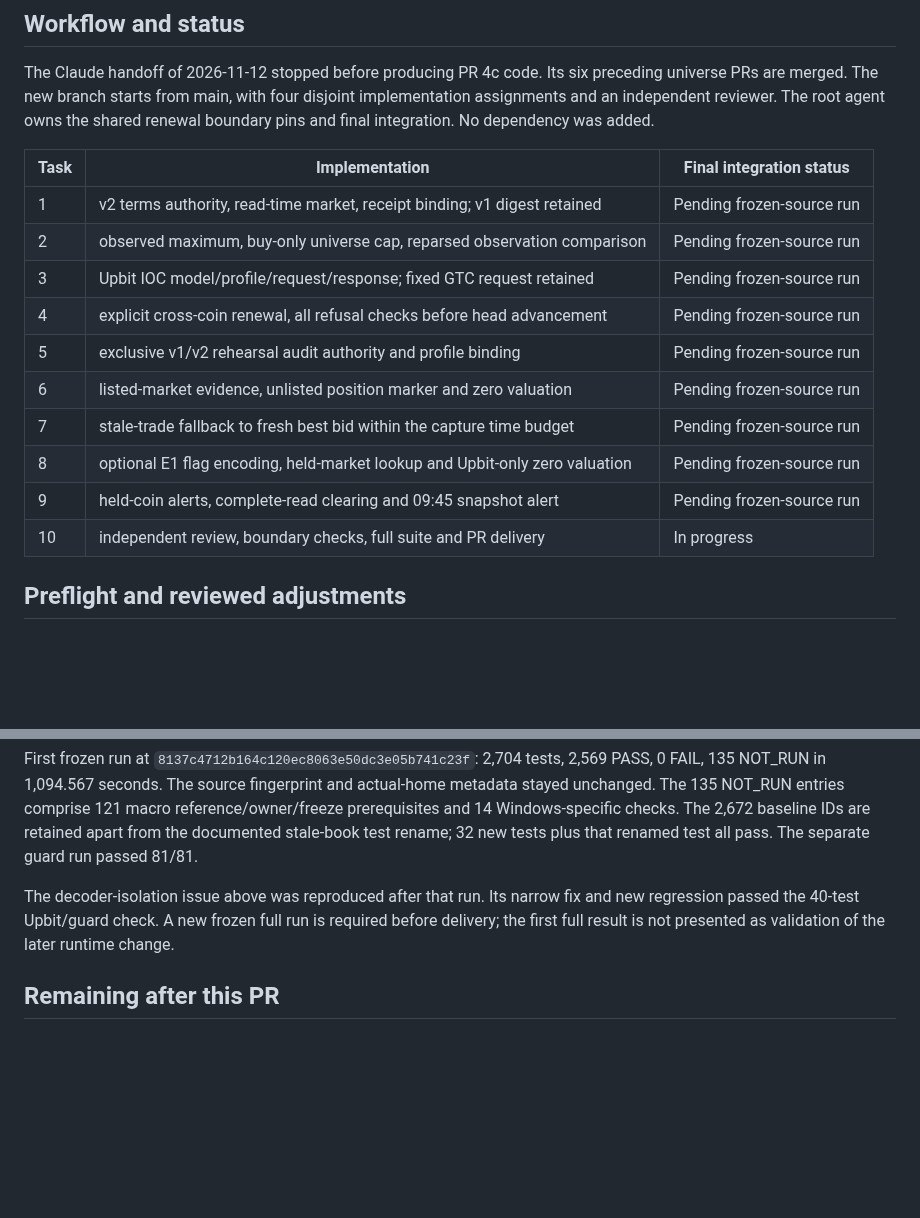
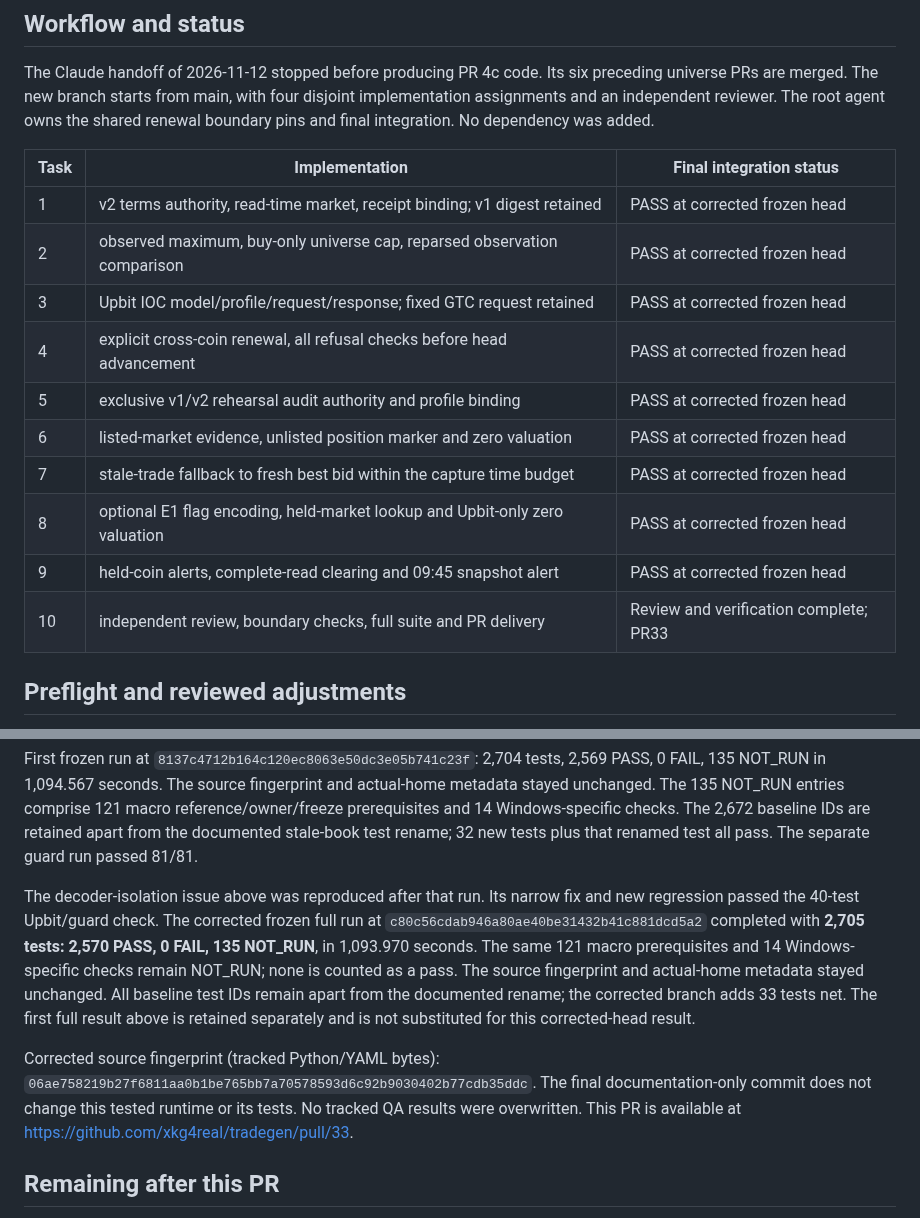
Before and after one commit to xkg4real/tradegen, a Markdown page: docs/universe-pr4c-execution-log.md, 2 parts joined by grey strips. GitHub-like rendering; blank space fills up the shorter version.

Commit message:
docs: record final PR4c frozen regression results

```diff
--- a/docs/universe-pr4c-execution-log.md
+++ b/docs/universe-pr4c-execution-log.md
@@ -14,16 +14,16 @@ The root agent owns the shared renewal boundary pins and final integration. No d
 
 | Task | Implementation | Final integration status |
 |---|---|---|
-| 1 | v2 terms authority, read-time market, receipt binding; v1 digest retained | Pending frozen-source run |
-| 2 | observed maximum, buy-only universe cap, reparsed observation comparison | Pending frozen-source run |
-| 3 | Upbit IOC model/profile/request/response; fixed GTC request retained | Pending frozen-source run |
-| 4 | explicit cross-coin renewal, all refusal checks before head advancement | Pending frozen-source run |
-| 5 | exclusive v1/v2 rehearsal audit authority and profile binding | Pending frozen-source run |
-| 6 | listed-market evidence, unlisted position marker and zero valuation | Pending frozen-source run |
-| 7 | stale-trade fallback to fresh best bid within the capture time budget | Pending frozen-source run |
-| 8 | optional E1 flag encoding, held-market lookup and Upbit-only zero valuation | Pending frozen-source run |
-| 9 | held-coin alerts, complete-read clearing and 09:45 snapshot alert | Pending frozen-source run |
-| 10 | independent review, boundary checks, full suite and PR delivery | In progress |
+| 1 | v2 terms authority, read-time market, receipt binding; v1 digest retained | PASS at corrected frozen head |
+| 2 | observed maximum, buy-only universe cap, reparsed observation comparison | PASS at corrected frozen head |
+| 3 | Upbit IOC model/profile/request/response; fixed GTC request retained | PASS at corrected frozen head |
+| 4 | explicit cross-coin renewal, all refusal checks before head advancement | PASS at corrected frozen head |
+| 5 | exclusive v1/v2 rehearsal audit authority and profile binding | PASS at corrected frozen head |
+| 6 | listed-market evidence, unlisted position marker and zero valuation | PASS at corrected frozen head |
+| 7 | stale-trade fallback to fresh best bid within the capture time budget | PASS at corrected frozen head |
+| 8 | optional E1 flag encoding, held-market lookup and Upbit-only zero valuation | PASS at corrected frozen head |
+| 9 | held-coin alerts, complete-read clearing and 09:45 snapshot alert | PASS at corrected frozen head |
+| 10 | independent review, boundary checks, full suite and PR delivery | Review and verification complete; PR33 |
 
 ## Preflight and reviewed adjustments
 
@@ -76,8 +76,17 @@ The 2,672 baseline IDs are retained apart from the documented stale-book test re
 renamed test all pass. The separate guard run passed 81/81.
 
 The decoder-isolation issue above was reproduced after that run. Its narrow fix and new regression passed the
-40-test Upbit/guard check. A new frozen full run is required before delivery; the first full result is not
-presented as validation of the later runtime change.
+40-test Upbit/guard check. The corrected frozen full run at
+`c80c56cdab946a80ae40be31432b41c881dcd5a2` completed with **2,705 tests: 2,570 PASS, 0 FAIL,
+135 NOT_RUN**, in 1,093.970 seconds. The same 121 macro prerequisites and 14 Windows-specific checks remain
+NOT_RUN; none is counted as a pass. The source fingerprint and actual-home metadata stayed unchanged.
+All baseline test IDs remain apart from the documented rename; the corrected branch adds 33 tests net.
+The first full result above is retained separately and is not substituted for this corrected-head result.
+
+Corrected source fingerprint (tracked Python/YAML bytes):
+`06ae758219b27f6811aa0b1be765bb7a70578593d6c92b9030402b77cdb35ddc`.
+The final documentation-only commit does not change this tested runtime or its tests. No tracked QA results
+were overwritten. This PR is available at https://github.com/xkg4real/tradegen/pull/33.
 
 ## Remaining after this PR
 
```
